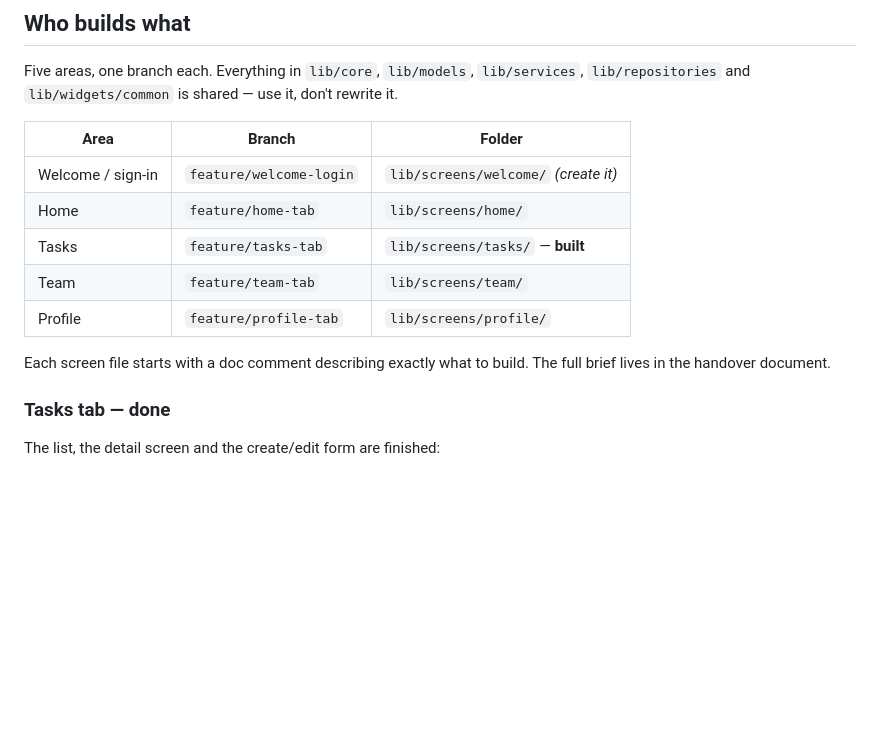
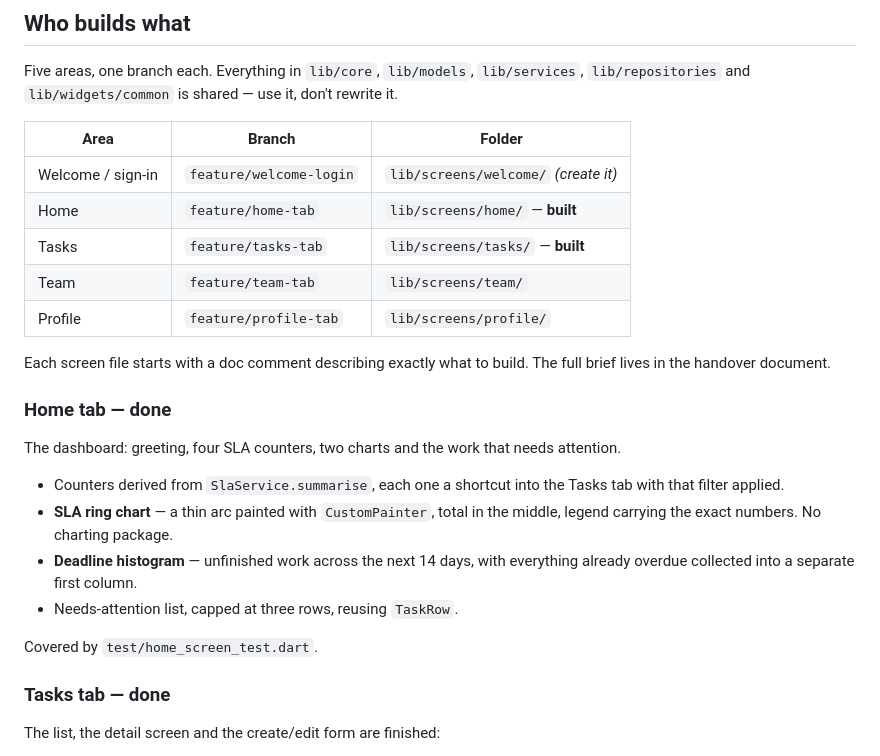
Before and after one commit to NkemJefersonAchia/project-sla-task-tracker, a Markdown page: README.md, the part around the change. Rendered like a GitHub page; blank space fills up the shorter version.

Commit message:
docs: record the Home tab as built

```diff
--- a/README.md
+++ b/README.md
@@ -53,13 +53,28 @@ don't rewrite it.
 | Area | Branch | Folder |
 |------|--------|--------|
 | Welcome / sign-in | `feature/welcome-login` | `lib/screens/welcome/` *(create it)* |
-| Home | `feature/home-tab` | `lib/screens/home/` |
+| Home | `feature/home-tab` | `lib/screens/home/` — **built** |
 | Tasks | `feature/tasks-tab` | `lib/screens/tasks/` — **built** |
 | Team | `feature/team-tab` | `lib/screens/team/` |
 | Profile | `feature/profile-tab` | `lib/screens/profile/` |
 
 Each screen file starts with a doc comment describing exactly what to build.
 The full brief lives in the handover document.
+
+### Home tab — done
+
+The dashboard: greeting, four SLA counters, two charts and the work that
+needs attention.
+
+- Counters derived from `SlaService.summarise`, each one a shortcut into the
+  Tasks tab with that filter applied.
+- **SLA ring chart** — a thin arc painted with `CustomPainter`, total in the
+  middle, legend carrying the exact numbers. No charting package.
+- **Deadline histogram** — unfinished work across the next 14 days, with
+  everything already overdue collected into a separate first column.
+- Needs-attention list, capped at three rows, reusing `TaskRow`.
+
+Covered by `test/home_screen_test.dart`.
 
 ### Tasks tab — done
 
```
